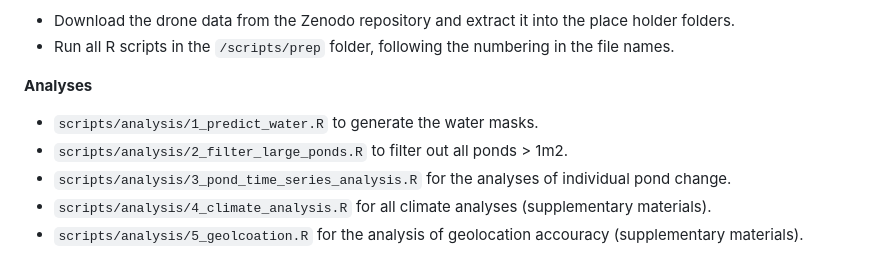
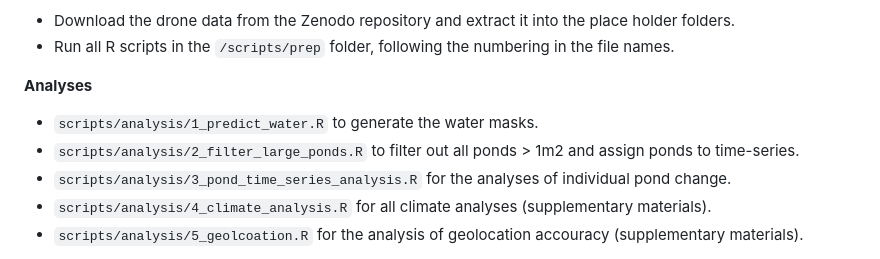
Before and after one commit to jakobjassmann/pond_project, a Markdown page: README.md, the part around the change. Drawn GitHub-style.

```diff
--- a/README.md
+++ b/README.md
@@ -58,7 +58,7 @@ We recommend to run the scripts in the sequence as listed below.
 
 **Analyses**
 - `scripts/analysis/1_predict_water.R` to generate the water masks.
-- `scripts/analysis/2_filter_large_ponds.R` to filter out all ponds > 1m2.
+- `scripts/analysis/2_filter_large_ponds.R` to filter out all ponds > 1m2 and assign ponds to time-series.
 - `scripts/analysis/3_pond_time_series_analysis.R` for the analyses of individual pond change.
 - `scripts/analysis/4_climate_analysis.R` for all climate analyses (supplementary materials).
 - `scripts/analysis/5_geolcoation.R` for the analysis of geolocation accouracy (supplementary materials).
```
